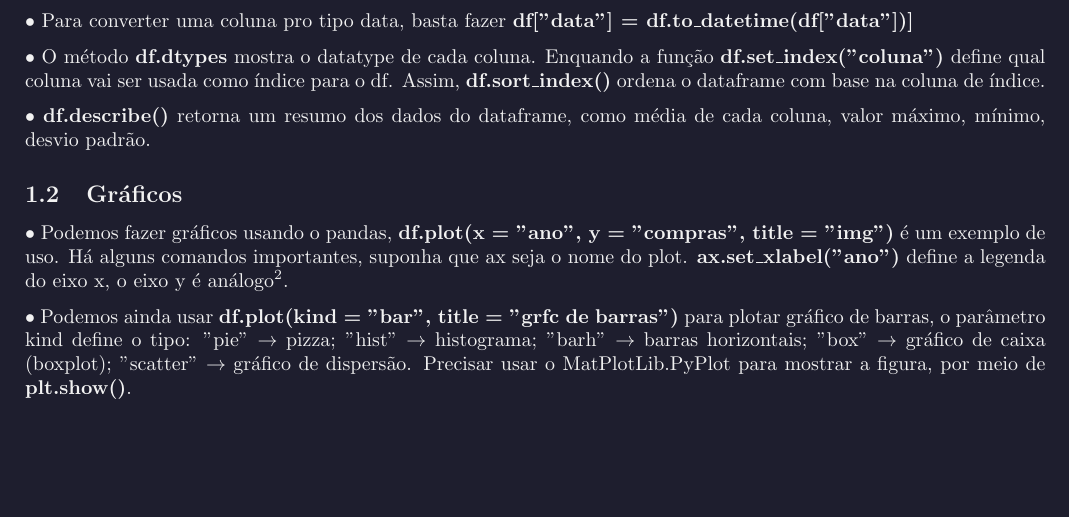
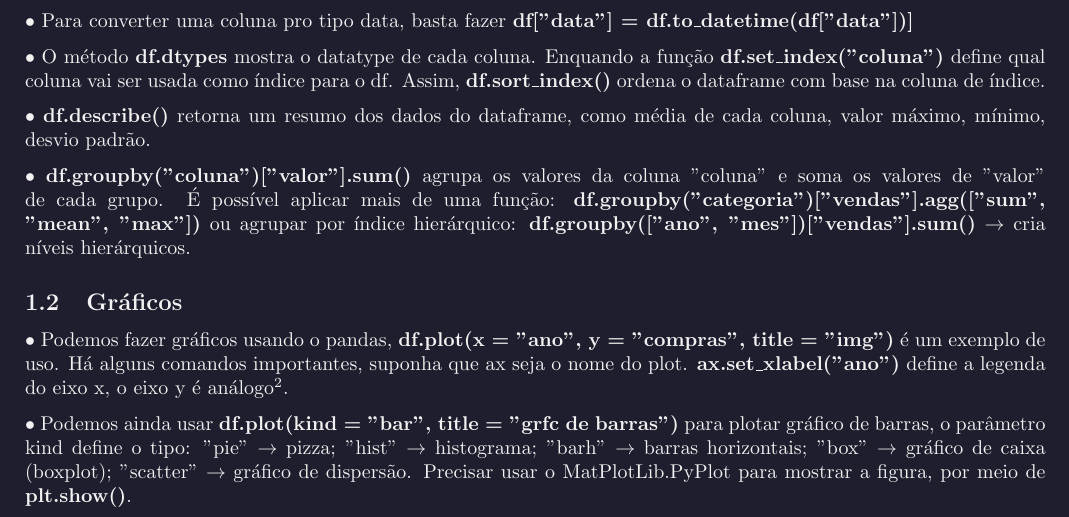
Before and after one commit to anabotr/Aulas-LP-25.2, a LaTeX document (RevisaoA2/resumo.tex): part of page 3 of 7, cut so that both start at the same text, the shorter picture padded with empty space. Compiled offline with pdfLaTeX.

Commit message:
Atualização resumo

```diff
--- a/RevisaoA2/resumo.tex
+++ b/RevisaoA2/resumo.tex
@@ -117,6 +117,13 @@ o separador utilizado no arquivo. Podemos salvar os dados, em csv, por exemplo c
 • \textbf{df.describe()} retorna um resumo dos dados do dataframe, como média de cada coluna, valor
 máximo, mínimo, desvio padrão.
 
+
+• \textbf{df.groupby("coluna")["valor"].sum()} agrupa os valores da coluna "coluna" e soma os
+valores de "valor" de cada grupo. É possível aplicar mais de uma função:
+\textbf{df.groupby("categoria")["vendas"].agg(["sum", "mean", "max"])} ou agrupar por índice
+hierárquico: \textbf{df.groupby(["ano", "mes"])["vendas"].sum()} $\rightarrow$ cria níveis
+hierárquicos.
+
 \subsection{Gráficos}
 
 • Podemos fazer gráficos usando o pandas, \textbf{df.plot(x = "ano", y = "compras", title = "img")}
```
Also changed, not shown: RevisaoA2/resumo.pdf, RevisaoA2/resumo.tex (3 more changed lines), 3 other files.
